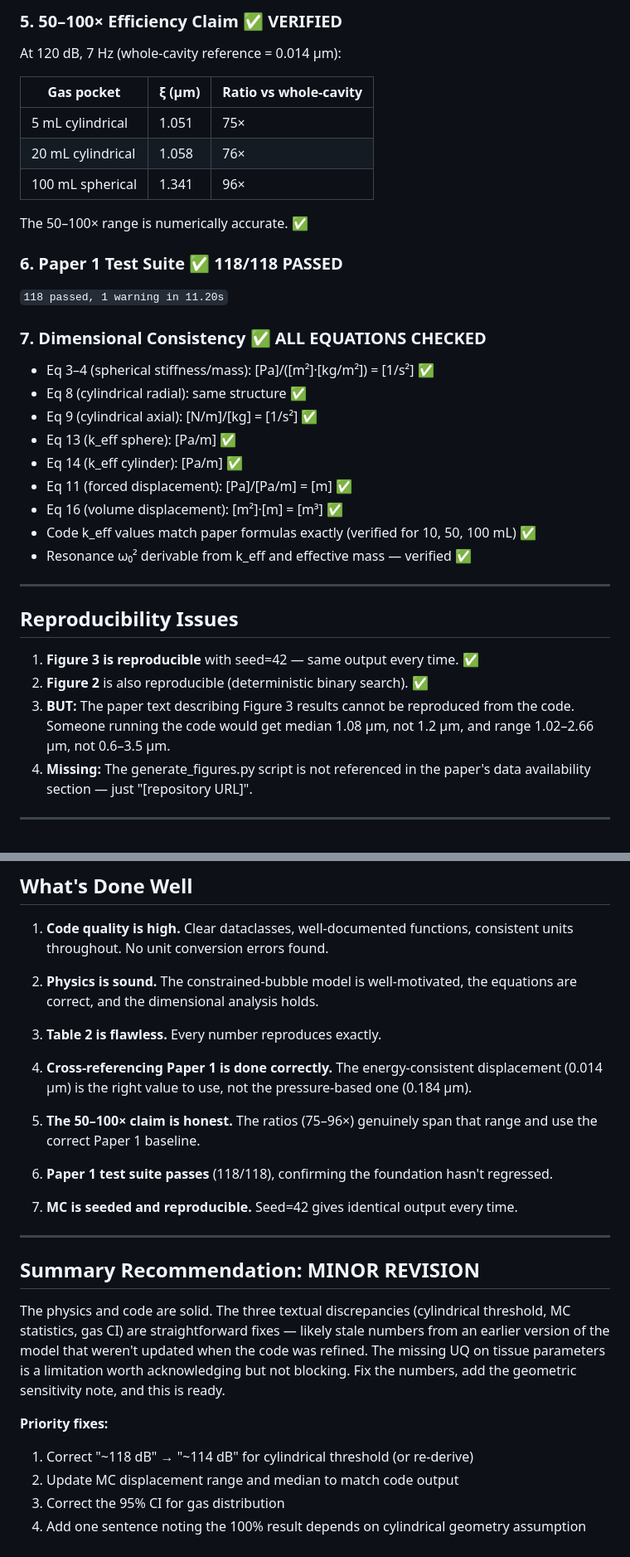
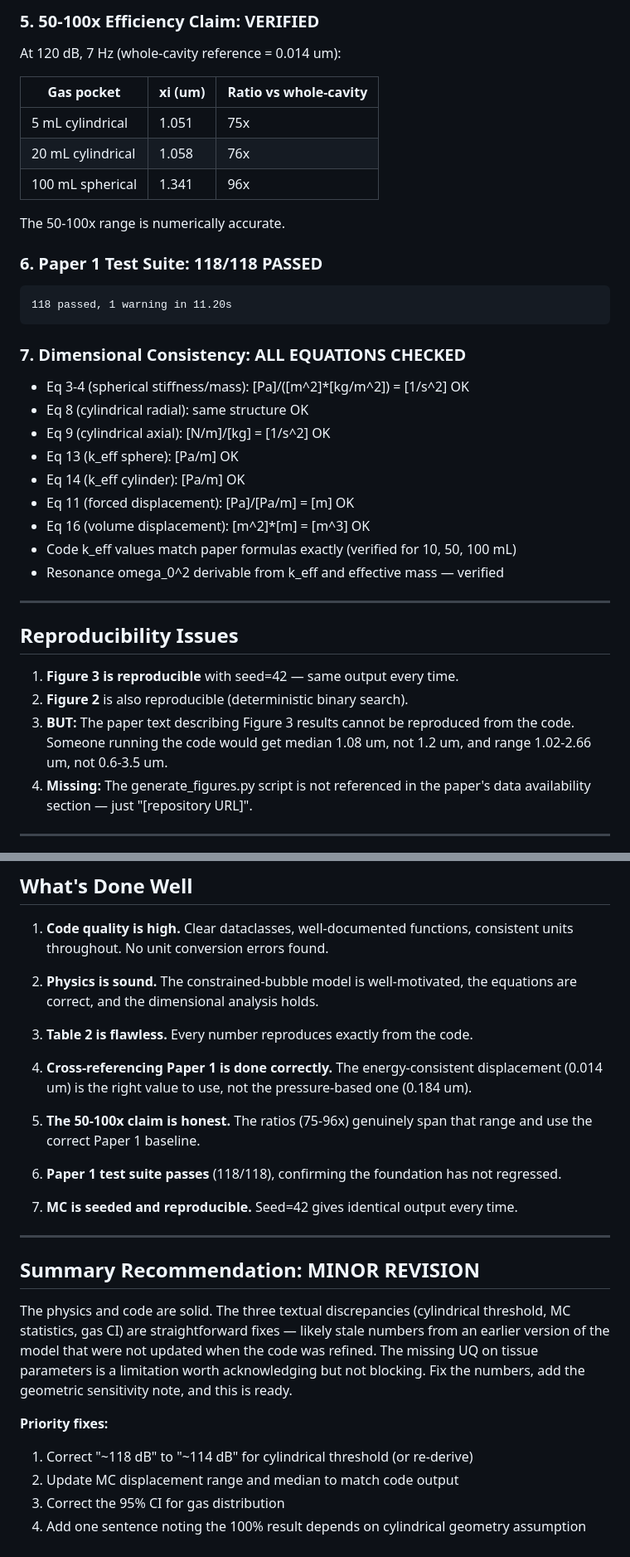
Before and after one commit to JonathanMace/brownnote, a Markdown page: docs/research-logs/paper2-reviewer-c-round1.md, 2 parts joined by grey strips. Shown at 83% size. Rendered like a GitHub page.

````diff
--- a/docs/research-logs/paper2-reviewer-c-round1.md
+++ b/docs/research-logs/paper2-reviewer-c-round1.md
@@ -86,43 +88,43 @@ Paper 1 canonical value verified against self_consistent_displacement():
 
-### 5. 50–100× Efficiency Claim ✅ VERIFIED
+### 5. 50-100x Efficiency Claim: VERIFIED
 
-At 120 dB, 7 Hz (whole-cavity reference = 0.014 µm):
+At 120 dB, 7 Hz (whole-cavity reference = 0.014 um):
 
-| Gas pocket | ξ (µm) | Ratio vs whole-cavity |
+| Gas pocket | xi (um) | Ratio vs whole-cavity |
 |-----------|--------|----------------------|
-| 5 mL cylindrical | 1.051 | 75× |
-| 20 mL cylindrical | 1.058 | 76× |
-| 100 mL spherical | 1.341 | 96× |
+| 5 mL cylindrical | 1.051 | 75x |
+| 20 mL cylindrical | 1.058 | 76x |
+| 100 mL spherical | 1.341 | 96x |
 
-The 50–100× range is numerically accurate. ✅
+The 50-100x range is numerically accurate.
 
-### 6. Paper 1 Test Suite ✅ 118/118 PASSED
+### 6. Paper 1 Test Suite: 118/118 PASSED
 
-`
+```
 118 passed, 1 warning in 11.20s
-`
+```
 
-### 7. Dimensional Consistency ✅ ALL EQUATIONS CHECKED
+### 7. Dimensional Consistency: ALL EQUATIONS CHECKED
 
-- Eq 3–4 (spherical stiffness/mass): [Pa]/([m²]·[kg/m²]) = [1/s²] ✅
-- Eq 8 (cylindrical radial): same structure ✅
-- Eq 9 (cylindrical axial): [N/m]/[kg] = [1/s²] ✅
-- Eq 13 (k_eff sphere): [Pa/m] ✅
-- Eq 14 (k_eff cylinder): [Pa/m] ✅
-- Eq 11 (forced displacement): [Pa]/[Pa/m] = [m] ✅
-- Eq 16 (volume displacement): [m²]·[m] = [m³] ✅
-- Code k_eff values match paper formulas exactly (verified for 10, 50, 100 mL) ✅
-- Resonance ω₀² derivable from k_eff and effective mass — verified ✅
+- Eq 3-4 (spherical stiffness/mass): [Pa]/([m^2]*[kg/m^2]) = [1/s^2] OK
+- Eq 8 (cylindrical radial): same structure OK
+- Eq 9 (cylindrical axial): [N/m]/[kg] = [1/s^2] OK
+- Eq 13 (k_eff sphere): [Pa/m] OK
+- Eq 14 (k_eff cylinder): [Pa/m] OK
+- Eq 11 (forced displacement): [Pa]/[Pa/m] = [m] OK
+- Eq 16 (volume displacement): [m^2]*[m] = [m^3] OK
+- Code k_eff values match paper formulas exactly (verified for 10, 50, 100 mL)
+- Resonance omega_0^2 derivable from k_eff and effective mass — verified
 
 ---
 
 ## Reproducibility Issues
 
-1. **Figure 3 is reproducible** with seed=42 — same output every time. ✅
-2. **Figure 2** is also reproducible (deterministic binary search). ✅
+1. **Figure 3 is reproducible** with seed=42 — same output every time.
+2. **Figure 2** is also reproducible (deterministic binary search).
 3. **BUT:** The paper text describing Figure 3 results cannot be reproduced
-   from the code. Someone running the code would get median 1.08 µm, not 1.2 µm,
-   and range 1.02–2.66 µm, not 0.6–3.5 µm.
+   from the code. Someone running the code would get median 1.08 um, not 1.2 um,
+   and range 1.02-2.66 um, not 0.6-3.5 um.
 4. **Missing:** The generate_figures.py script is not referenced in the paper's
    data availability section — just "[repository URL]".
 
@@ -255,20 +256,19 @@ discussed.
 2. **Physics is sound.** The constrained-bubble model is well-motivated, the
    equations are correct, and the dimensional analysis holds.
 
-3. **Table 2 is flawless.** Every number reproduces exactly.
+3. **Table 2 is flawless.** Every number reproduces exactly from the code.
 
 4. **Cross-referencing Paper 1 is done correctly.** The energy-consistent
-   displacement (0.014 µm) is the right value to use, not the pressure-based
-   one (0.184 µm).
+   displacement (0.014 um) is the right value to use, not the pressure-based
+   one (0.184 um).
 
-5. **The 50–100× claim is honest.** The ratios (75–96×) genuinely span
+5. **The 50-100x claim is honest.** The ratios (75-96x) genuinely span
    that range and use the correct Paper 1 baseline.
 
-6. **Paper 1 test suite passes** (118/118), confirming the foundation hasn't
-   regressed.
+6. **Paper 1 test suite passes** (118/118), confirming the foundation has
+   not regressed.
 
-7. **MC is seeded and reproducible.** Seed=42 gives identical output every
-   time.
+7. **MC is seeded and reproducible.** Seed=42 gives identical output every time.
 
 ---
 
@@ -276,13 +276,13 @@ discussed.
 
 The physics and code are solid. The three textual discrepancies (cylindrical
 threshold, MC statistics, gas CI) are straightforward fixes — likely stale
-numbers from an earlier version of the model that weren't updated when the
+numbers from an earlier version of the model that were not updated when the
 code was refined. The missing UQ on tissue parameters is a limitation worth
 acknowledging but not blocking. Fix the numbers, add the geometric sensitivity
 note, and this is ready.
 
 **Priority fixes:**
-1. Correct "~118 dB" → "~114 dB" for cylindrical threshold (or re-derive)
+1. Correct "~118 dB" to "~114 dB" for cylindrical threshold (or re-derive)
 2. Update MC displacement range and median to match code output
 3. Correct the 95% CI for gas distribution
 4. Add one sentence noting the 100% result depends on cylindrical geometry assumption
````
Also changed, not shown: other parts of docs/research-logs/paper2-reviewer-c-round1.md (+80 -79 lines).
